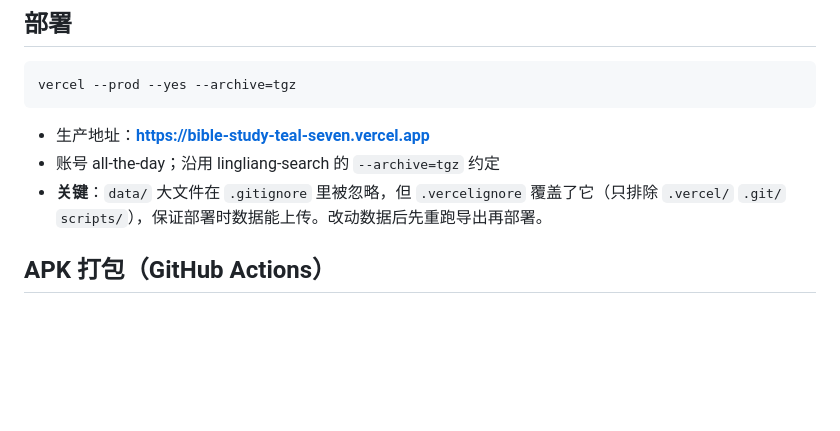
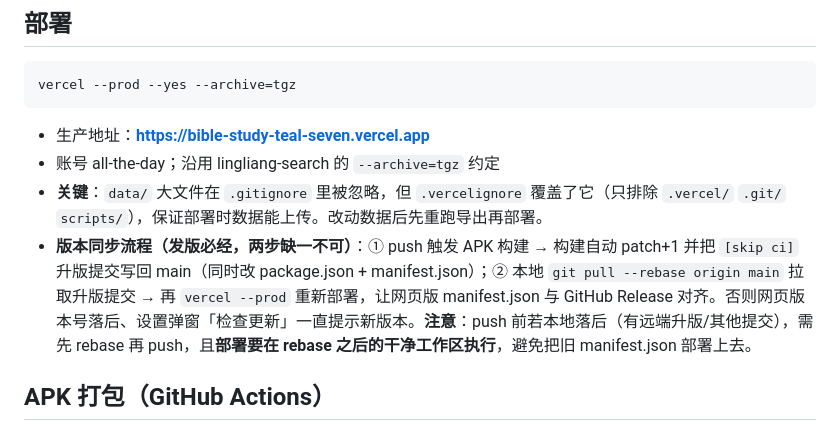
Before and after one commit to all-the-day/bible-study, a Markdown page: AGENTS.md, the part around the change. Drawn GitHub-style; blank space fills up the shorter version.

Commit message:
docs: AGENTS.md 补版本同步流程——push 触发 APK 构建自动升版后需 pull 升版提交并重新部署，否则网页版本号落后（2026-08-27 实测踩坑留档）

```diff
--- a/AGENTS.md
+++ b/AGENTS.md
@@ -165,6 +165,7 @@ vercel --prod --yes --archive=tgz
 - 生产地址：**https://bible-study-teal-seven.vercel.app**
 - 账号 all-the-day；沿用 lingliang-search 的 `--archive=tgz` 约定
 - **关键**：`data/` 大文件在 `.gitignore` 里被忽略，但 `.vercelignore` 覆盖了它（只排除 `.vercel/` `.git/` `scripts/`），保证部署时数据能上传。改动数据后先重跑导出再部署。
+- **版本同步流程（发版必经，两步缺一不可）**：① push 触发 APK 构建 → 构建自动 patch+1 并把 `[skip ci]` 升版提交写回 main（同时改 package.json + manifest.json）；② 本地 `git pull --rebase origin main` 拉取升版提交 → 再 `vercel --prod` 重新部署，让网页版 manifest.json 与 GitHub Release 对齐。否则网页版本号落后、设置弹窗「检查更新」一直提示新版本。**注意**：push 前若本地落后（有远端升版/其他提交），需先 rebase 再 push，且**部署要在 rebase 之后的干净工作区执行**，避免把旧 manifest.json 部署上去。
 
 ## APK 打包（GitHub Actions）
 
```
